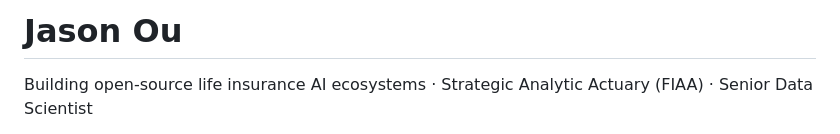
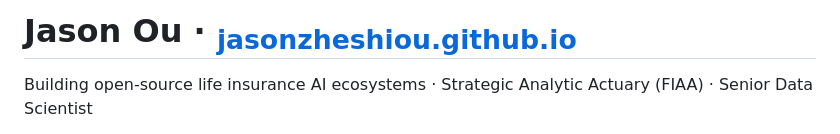
Before and after one commit to jasonzheshiou/jasonzheshiou, a Markdown page: README.md, the part around the change. GitHub-like rendering.

Commit message:
Put the site address beside the name

```diff
--- a/README.md
+++ b/README.md
@@ -1,4 +1,4 @@
-# Jason Ou
+# Jason Ou · <sub>[jasonzheshiou.github.io](https://jasonzheshiou.github.io/)</sub>
 
 Building open-source life insurance AI ecosystems · Strategic Analytic Actuary (FIAA) · Senior Data Scientist
 
```
